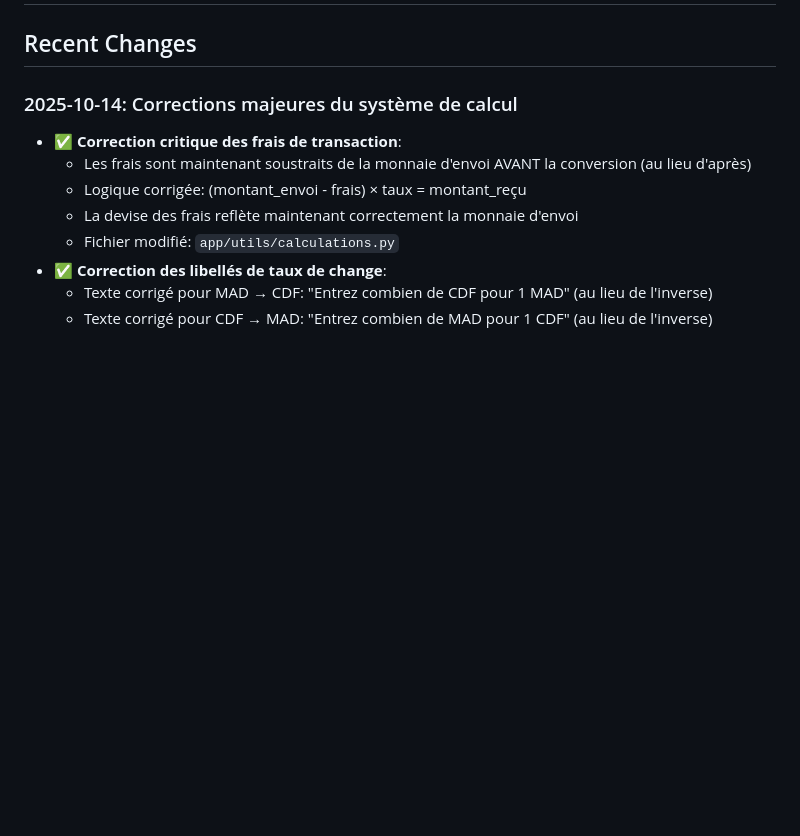
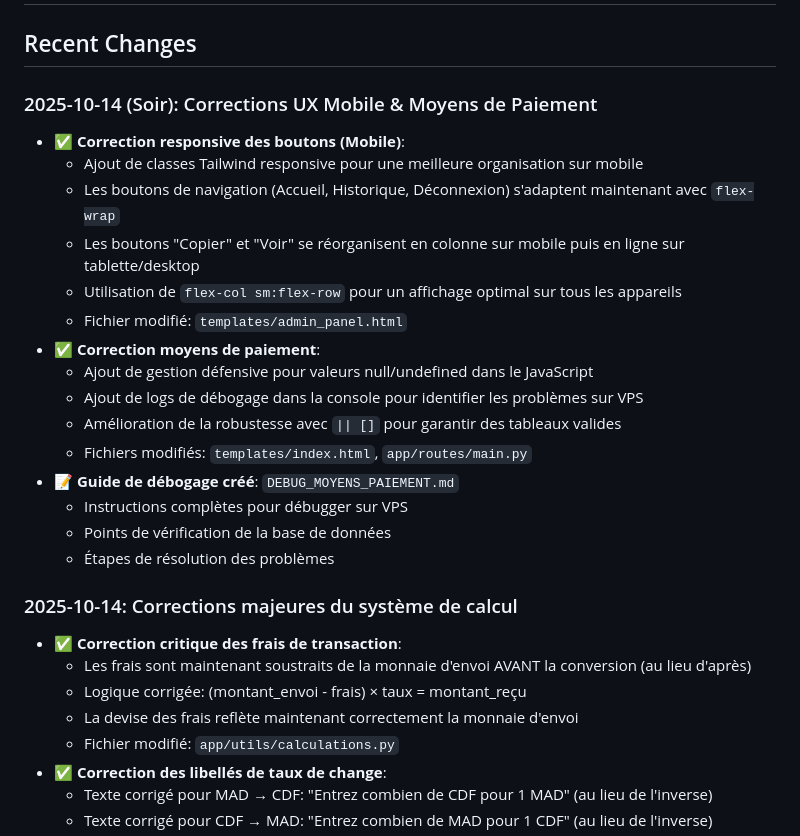
Before and after one commit to moa-digitalagency/MoneyTransfertSaas, a Markdown page: replit.md, the part around the change. Rendered like a GitHub page; blank space fills up the shorter version.

Commit message:
Improve mobile button layout and fix payment display issues
Update replit.md to reflect recent UX fixes for mobile button responsiveness and payment method display issues, including adding responsive Tailwind classes and defensive JavaScript for null values.

Replit-Commit-Author: Agent
Replit-Commit-Session-Id: 33afdd44-c060-4c28-9444-9f5a74e1bfd4
Replit-Commit-Checkpoint-Type: full_checkpoint
Replit-Commit-Screenshot-Url: https://storage.googleapis.com/screenshot-production-us-central1/4bdfd522-7af0-4c54-9108-521bc4105a12/33afdd44-c060-4c28-9444-9f5a74e1bfd4/DJJrQ5L

```diff
--- a/replit.md
+++ b/replit.md
@@ -1,6 +1,23 @@
 # Money Transfer Calculator: Multi-Tenant SaaS Platform
 
 ## Recent Changes
+
+### 2025-10-14 (Soir): Corrections UX Mobile & Moyens de Paiement
+- ✅ **Correction responsive des boutons (Mobile)**:
+  - Ajout de classes Tailwind responsive pour une meilleure organisation sur mobile
+  - Les boutons de navigation (Accueil, Historique, Déconnexion) s'adaptent maintenant avec `flex-wrap`
+  - Les boutons "Copier" et "Voir" se réorganisent en colonne sur mobile puis en ligne sur tablette/desktop
+  - Utilisation de `flex-col sm:flex-row` pour un affichage optimal sur tous les appareils
+  - Fichier modifié: `templates/admin_panel.html`
+- ✅ **Correction moyens de paiement**:
+  - Ajout de gestion défensive pour valeurs null/undefined dans le JavaScript
+  - Ajout de logs de débogage dans la console pour identifier les problèmes sur VPS
+  - Amélioration de la robustesse avec `|| []` pour garantir des tableaux valides
+  - Fichiers modifiés: `templates/index.html`, `app/routes/main.py`
+- 📝 **Guide de débogage créé**: `DEBUG_MOYENS_PAIEMENT.md`
+  - Instructions complètes pour débugger sur VPS
+  - Points de vérification de la base de données
+  - Étapes de résolution des problèmes
 
 ### 2025-10-14: Corrections majeures du système de calcul
 - ✅ **Correction critique des frais de transaction**:
```
